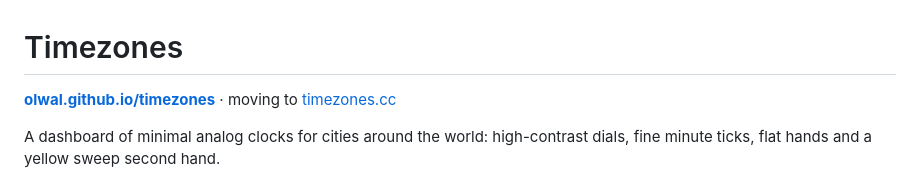
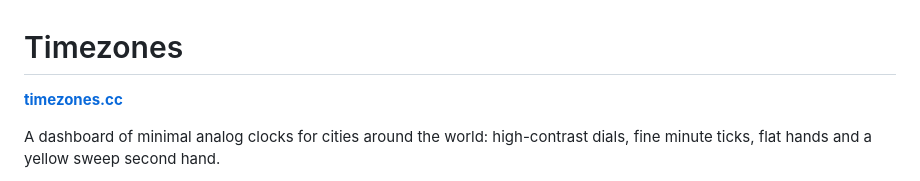
Before and after one commit to olwal/timezones, a Markdown page: README.md, the part around the change. Rendered like a GitHub page.

Commit message:
Point the README at timezones.cc
The domain is live on Cloudflare, serving this file byte for byte.

```diff
--- a/README.md
+++ b/README.md
@@ -1,7 +1,6 @@
 # Timezones
 
-**[olwal.github.io/timezones](https://olwal.github.io/timezones/)** &middot; moving to
-[timezones.cc](https://timezones.cc/)
+**[timezones.cc](https://timezones.cc/)**
 
 A dashboard of minimal analog clocks for cities around the world: high-contrast
 dials, fine minute ticks, flat hands and a yellow sweep second hand.
```
